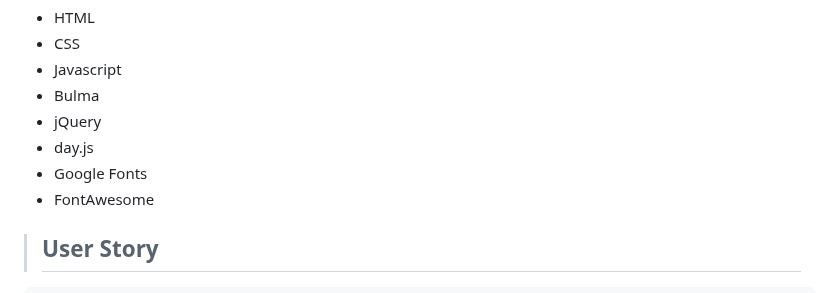
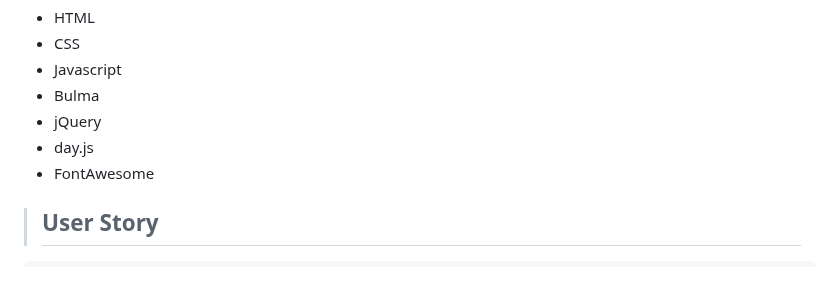
Before and after one commit to KritiShrestha/Traveler-Dashboard, a Markdown page: README.md, the part around the change. GitHub-like rendering.

Commit message:
Erased Google fonts as it has not been used

```diff
--- a/README.md
+++ b/README.md
@@ -22,7 +22,6 @@ This app runs in the browser and features dynamically updated HTML and CSS power
   * Bulma
   * jQuery
   * day.js
-  * Google Fonts
   * FontAwesome
 
 >## User Story
```
